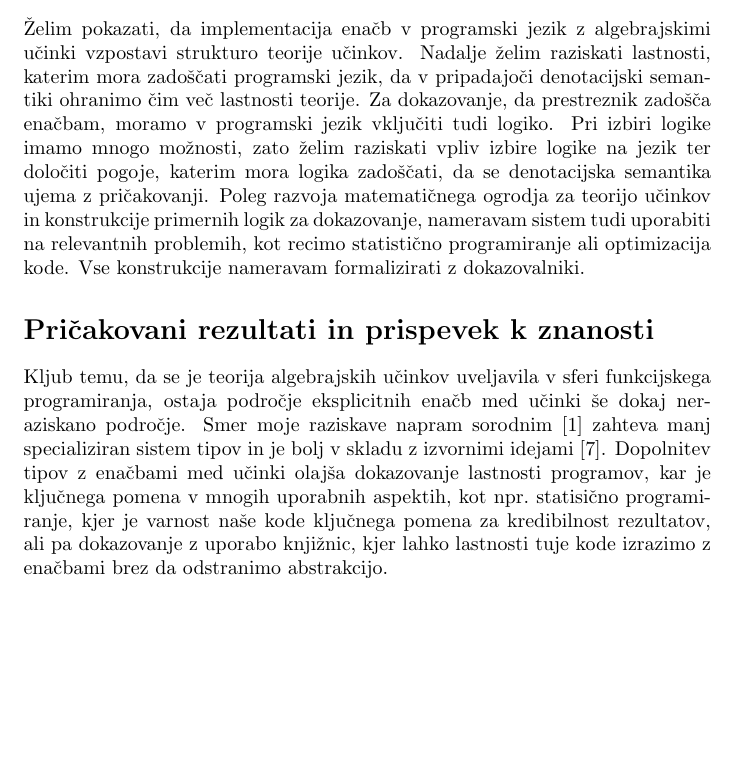
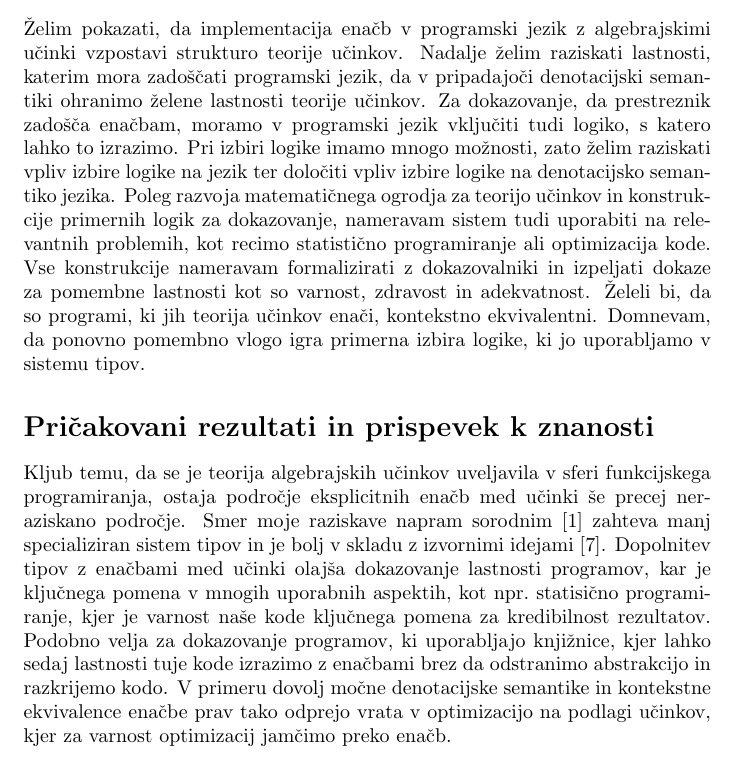
Before and after one commit to zigaLuksic/eeff-formalization, a LaTeX document (prijava_teme/dispozicija/dispozicija_slo.tex): part of page 3 of 4, cut so that both start at the same text, the shorter picture padded with empty space. Compiled offline with pdfLaTeX.

Commit message:
Done with bullshit

```diff
--- a/prijava_teme/dispozicija/dispozicija_slo.tex
+++ b/prijava_teme/dispozicija/dispozicija_slo.tex
@@ -59,11 +59,11 @@ Razvoj zanesljivih in ekspresivnih sistemov tipov skrbi tako za varnost programo
 
 \section*{Raziskovalna vprašanja}
 
-Želim pokazati, da implementacija enačb v programski jezik z algebrajskimi učinki vzpostavi strukturo teorije učinkov. Nadalje želim raziskati lastnosti, katerim mora zadoščati programski jezik, da v pripadajoči denotacijski semantiki ohranimo čim več lastnosti teorije. Za dokazovanje, da prestreznik zadošča enačbam, moramo v programski jezik vključiti tudi logiko. Pri izbiri logike imamo mnogo možnosti, zato želim raziskati vpliv izbire logike na jezik ter določiti pogoje, katerim mora logika zadoščati, da se denotacijska semantika ujema z pričakovanji. Poleg razvoja matematičnega ogrodja za teorijo učinkov in konstrukcije primernih logik za dokazovanje, nameravam sistem tudi uporabiti na relevantnih problemih, kot recimo statistično programiranje ali optimizacija kode. Vse konstrukcije nameravam formalizirati z dokazovalniki.
+Želim pokazati, da implementacija enačb v programski jezik z algebrajskimi učinki vzpostavi strukturo teorije učinkov. Nadalje želim raziskati lastnosti, katerim mora zadoščati programski jezik, da v pripadajoči denotacijski semantiki ohranimo želene lastnosti teorije učinkov. Za dokazovanje, da prestreznik zadošča enačbam, moramo v programski jezik vključiti tudi logiko, s katero lahko to izrazimo. Pri izbiri logike imamo mnogo možnosti, zato želim raziskati vpliv izbire logike na jezik ter določiti vpliv izbire logike na denotacijsko semantiko jezika. Poleg razvoja matematičnega ogrodja za teorijo učinkov in konstrukcije primernih logik za dokazovanje, nameravam sistem tudi uporabiti na relevantnih problemih, kot recimo statistično programiranje ali optimizacija kode. Vse konstrukcije nameravam formalizirati z dokazovalniki in izpeljati dokaze za pomembne lastnosti kot so varnost, zdravost in adekvatnost. Želeli bi, da so programi, ki jih teorija učinkov enači, kontekstno ekvivalentni. Domnevam, da ponovno pomembno vlogo igra primerna izbira logike, ki jo uporabljamo v sistemu tipov.
 
 \section*{Pričakovani rezultati in prispevek k znanosti}
 
-Kljub temu, da se je teorija algebrajskih učinkov uveljavila v sferi funkcijskega programiranja, ostaja področje eksplicitnih enačb med učinki še dokaj neraziskano področje. Smer moje raziskave napram sorodnim~\cite{DBLP:journals/pacmpl/Ahman18} zahteva manj specializiran sistem tipov in je bolj v skladu z izvornimi idejami~\cite{DBLP:conf/esop/PlotkinP09}. Dopolnitev tipov z enačbami med učinki olajša dokazovanje lastnosti programov, kar je ključnega pomena v mnogih uporabnih aspektih, kot npr.\ statisično programiranje, kjer je varnost naše kode ključnega pomena za kredibilnost rezultatov, ali pa dokazovanje z uporabo knjižnic, kjer lahko lastnosti tuje kode izrazimo z enačbami brez da odstranimo abstrakcijo.
+Kljub temu, da se je teorija algebrajskih učinkov uveljavila v sferi funkcijskega programiranja, ostaja področje eksplicitnih enačb med učinki še precej neraziskano področje. Smer moje raziskave napram sorodnim~\cite{DBLP:journals/pacmpl/Ahman18} zahteva manj specializiran sistem tipov in je bolj v skladu z izvornimi idejami~\cite{DBLP:conf/esop/PlotkinP09}. Dopolnitev tipov z enačbami med učinki olajša dokazovanje lastnosti programov, kar je ključnega pomena v mnogih uporabnih aspektih, kot npr.\ statisično programiranje, kjer je varnost naše kode ključnega pomena za kredibilnost rezultatov. Podobno velja za dokazovanje programov, ki uporabljajo knjižnice, kjer lahko sedaj lastnosti tuje kode izrazimo z enačbami brez da odstranimo abstrakcijo in razkrijemo kodo. V primeru dovolj močne denotacijske semantike in kontekstne ekvivalence enačbe prav tako odprejo vrata v optimizacijo na podlagi učinkov, kjer za varnost optimizacij jamčimo preko enačb.
 
 \renewcommand\refname{Literatura}
 \bibliographystyle{abbrv}
```
Also changed, not shown: prijava_teme/dispozicija/dispozicija_slo.pdf.
